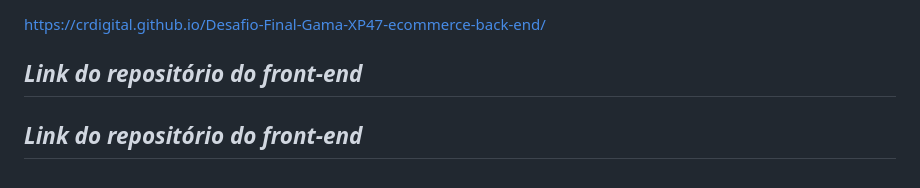
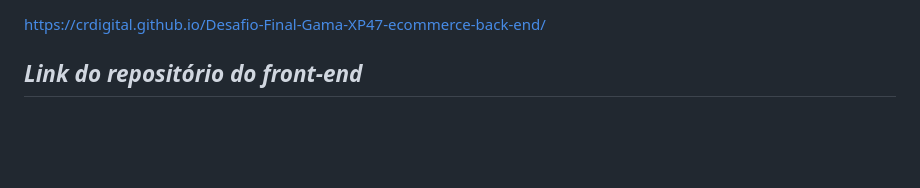
Before and after one commit to crdigital/Desafio-Final-Gama-XP47-ecommerce-back-end, a Markdown page: README.md, the part around the change. GitHub-like rendering; blank space fills up the shorter version.

```diff
--- a/README.md
+++ b/README.md
@@ -120,7 +120,3 @@ https://crdigital.github.io/Desafio-Final-Gama-XP47-ecommerce-back-end/
 
 
 ## ***Link do repositório do front-end***
-
-
-
-## ***Link do repositório do front-end***
```
